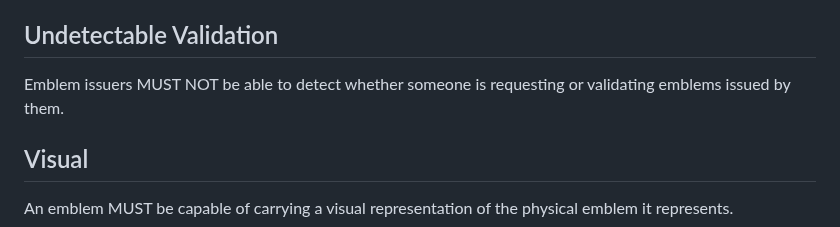
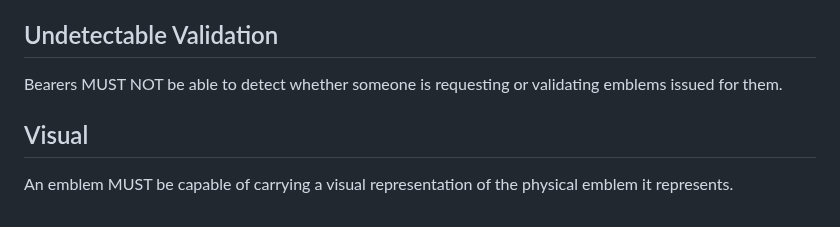
Before and after one commit to felixlinker/diem-requirements, a Markdown page: draft-linker-diem-requirements.md, the part around the change. GitHub-like rendering.

Commit message:
Update undetectable validation

```diff
--- a/draft-linker-diem-requirements.md
+++ b/draft-linker-diem-requirements.md
@@ -148,7 +148,7 @@ Depending on the design, it may suffice to rely on expiration of short-lived emb
 
 ## Undetectable Validation
 
-Emblem issuers MUST NOT be able to detect whether someone is requesting or validating emblems issued by them.
+Bearers MUST NOT be able to detect whether someone is requesting or validating emblems issued for them.
 
 ## Visual
 
```
